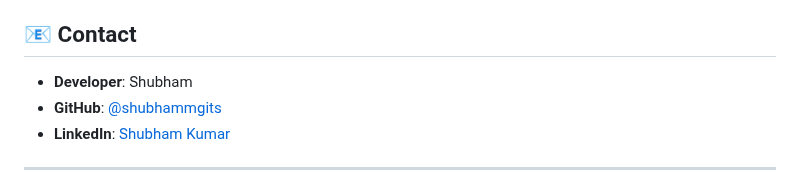
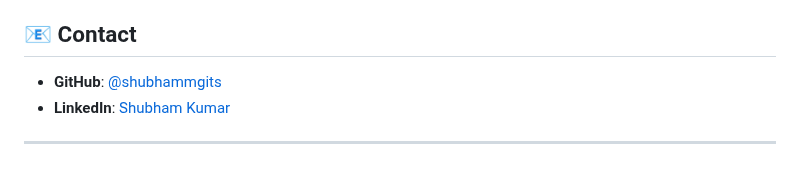
Before and after one commit to shubhammgits/Real-Time-Face-Mask-Detection-WebApp, a Markdown page: README.md, the part around the change. Drawn GitHub-style.

Commit message:
style changes

```diff
--- a/README.md
+++ b/README.md
@@ -279,7 +279,6 @@ We welcome contributions from the community! Here's how you can help:
 
 ## 📧 Contact
 
-- **Developer**: Shubham
 - **GitHub**: [@shubhammgits](https://github.com/shubhammgits)
 - **LinkedIn**: [Shubham Kumar](https://www.linkedin.com/in/shhshubham/)
 
```
